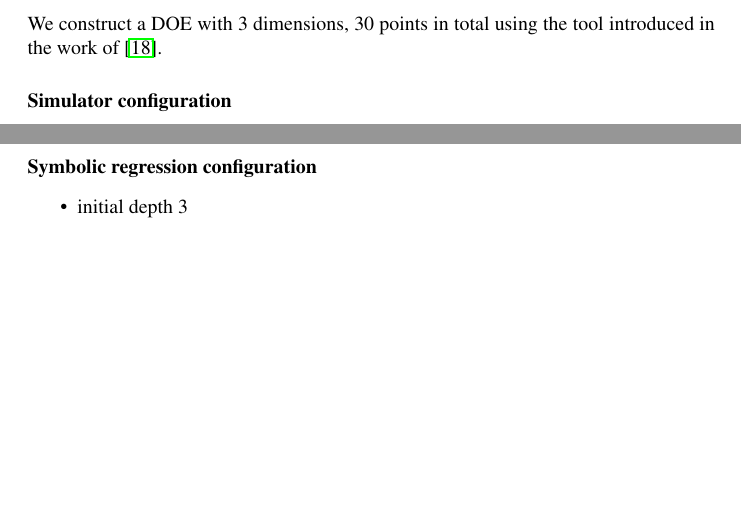
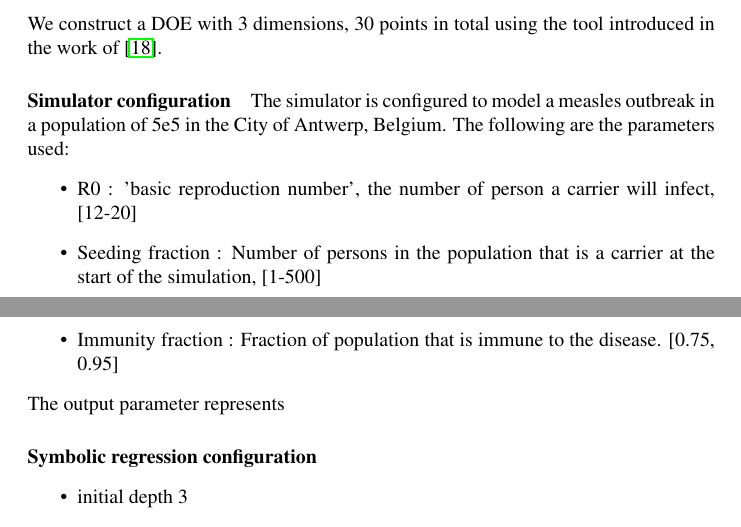
Before and after one commit to bencardoen/CSRM, a LaTeX thesis (thesis/hybrid/document.tex, which reads thesis/hybrid/usecase.tex): two parts of pages 84 and 85 of 103, joined at a grey line, cut so that both start at the same text, the shorter picture padded with empty space. Compiled offline with pdfLaTeX.

Commit message:
Add experiment command line.
Signed-off-by: Ben Cardoen <bencardoen@gmail.com>

```diff
--- a/thesis/hybrid/usecase.tex
+++ b/thesis/hybrid/usecase.tex
@@ -32,11 +32,14 @@ We then execute the simulator on each configuration. With the execution of a sin
 \subsubsection{Experiment configuration}
 We construct a DOE with 3 dimensions, 30 points in total using the tool introduced in the work of \citep{DOE}. % list stride parameters
 \paragraph{Simulator configuration}
+The simulator is configured to model a measles outbreak in a population of 5e5 in the City of Antwerp, Belgium. % check with Elise.
+The following are the parameters used:
 \begin{itemize}
-\item
-\item
-\item
+\item R0 : 'basic reproduction number', the number of person a carrier will infect, [12-20]
+\item Seeding fraction : Number of persons in the population that is a carrier at the start of the simulation, [1-500]
+\item Immunity fraction : Fraction of population that is immune to the disease. [0.75, 0.95]
 \end{itemize}
+The output parameter represents
 \paragraph{Symbolic regression configuration}
 \begin{itemize}
 \item initial depth 3
```
Also changed, not shown: thesis/hybrid/document.pdf, 1 other file.
